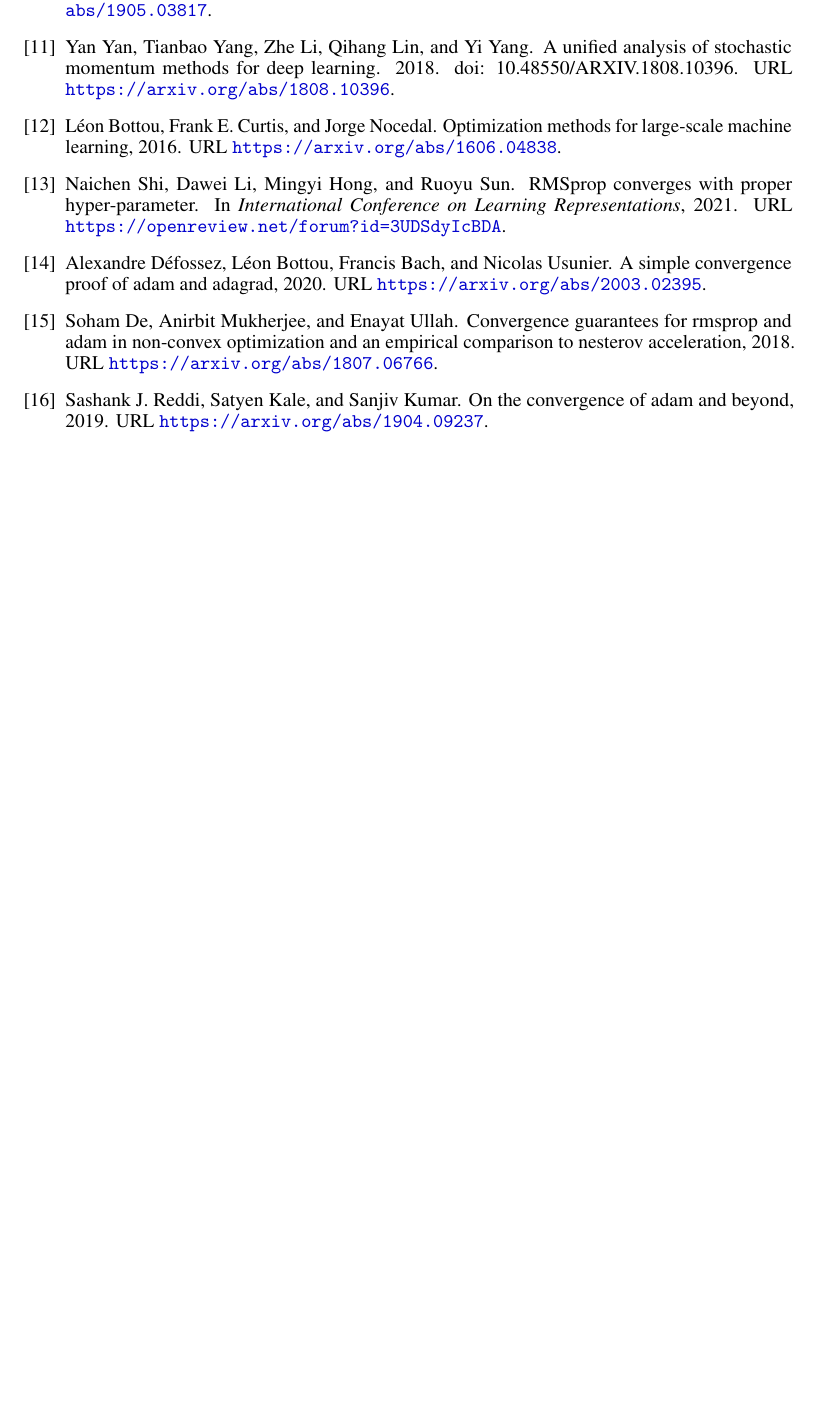
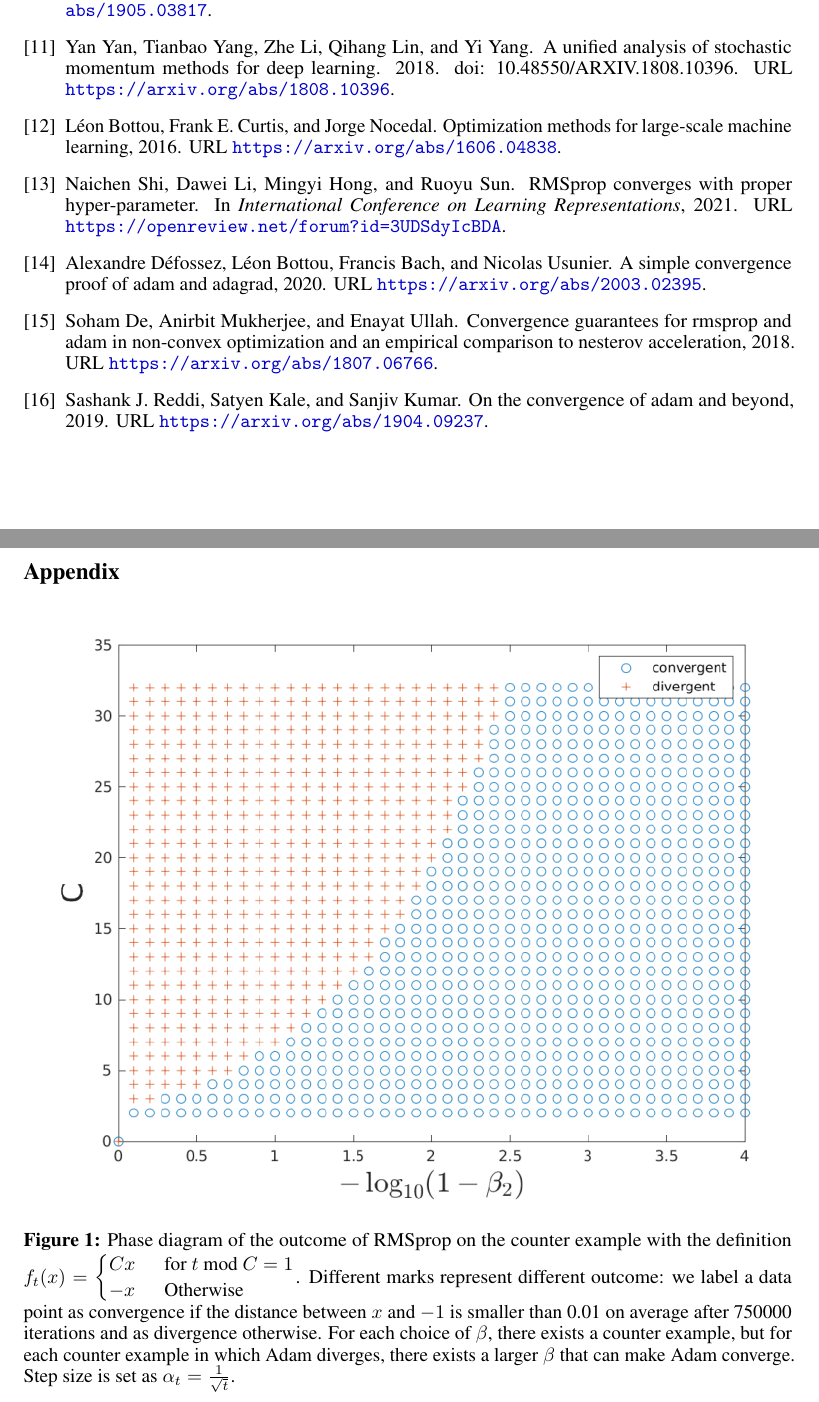
Before and after one commit to ericxiaseattle/CSE543, a LaTeX document (Final/final.tex): part of page 8 of 8 before the commit and two parts of pages 8 and 9 of 9 after it, the two joined at a grey line, cut so that both start at the same text, the shorter picture padded with empty space. Compiled offline with pdfLaTeX.

Commit message:
finished rmsprop paper

```diff
--- a/Final/final.tex
+++ b/Final/final.tex
@@ -26,7 +26,7 @@
 \usepackage{nicefrac}       % compact symbols for 1/2, etc.
 \usepackage{microtype}      % microtypography
 \usepackage{xcolor}         % colors
-
+\usepackage[labelfont=bf]{caption}
 \usepackage{graphicx}    % inserting images
 \bibliographystyle{unsrtnat}
 
@@ -341,5 +343,23 @@ By examining the distribution of gradient norms among different sampled batches,
 %
 %Optionally include extra information (complete proofs, additional experiments and plots) in the appendix.
 %This section will often be part of the supplemental material.
-
+\newpage
+\section*{Appendix}
+\begin{figure}[h]
+\label{fig1}
+\centering
+\includegraphics[scale = 0.5]{rmsp.png}
+\caption{Phase diagram of the outcome of RMSprop on the counter example with the definition
+			\(f_t(x) =
+	\begin{cases}
+		Cx & \ \ \text{for $t$ mod $C = 1$}\\
+		-x & \ \ \text{Otherwise}\\
+	\end{cases}
+	\).
+	Different marks represent
+	different outcome: we label a data point as convergence if the distance between $x$ and $-1$ is smaller than 0.01
+	on average after 750000 iterations and as divergence otherwise. For each choice of $\beta$, there exists a counter
+	example, but for each counter example in which Adam diverges, there exists a larger $\beta$ that can make Adam
+	converge. Step size is set as $\alpha_t = \frac{1}{\sqrt{t}}$.}
+\end{figure}
 \end{document}
```
Also changed, not shown: Final/rmsp.png (added), Final/final.tex (10 more changed lines).
